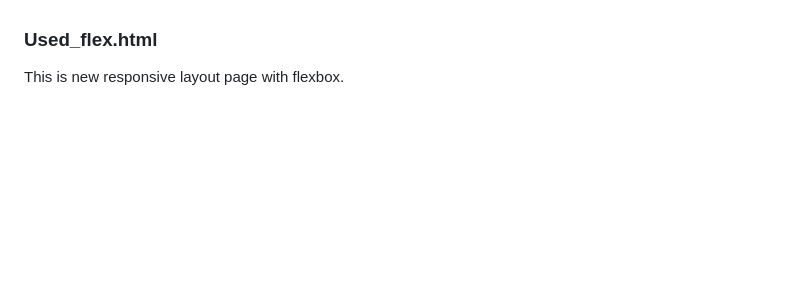
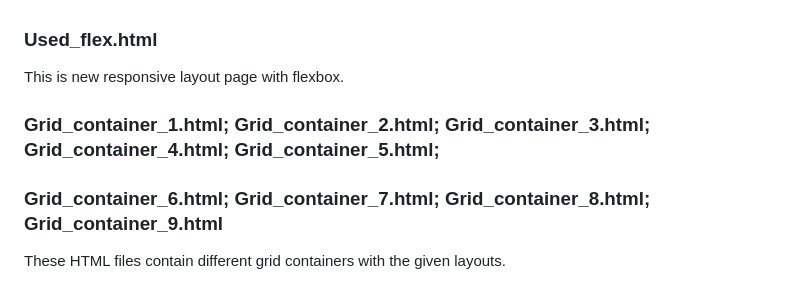
Before and after one commit to irinaNMN/tasks-repository, a Markdown page: README.md, the part around the change. GitHub-like rendering; blank space fills up the shorter version.

```diff
--- a/README.md
+++ b/README.md
@@ -132,3 +132,8 @@ navigation. Here I used floats, display property with list and table options wit
 ### Used_flex.html
 
 This is new responsive layout page with flexbox.
+
+### Grid_container_1.html; Grid_container_2.html; Grid_container_3.html; Grid_container_4.html; Grid_container_5.html;
+### Grid_container_6.html; Grid_container_7.html; Grid_container_8.html; Grid_container_9.html
+
+These HTML files contain different grid containers with the given layouts.
```
